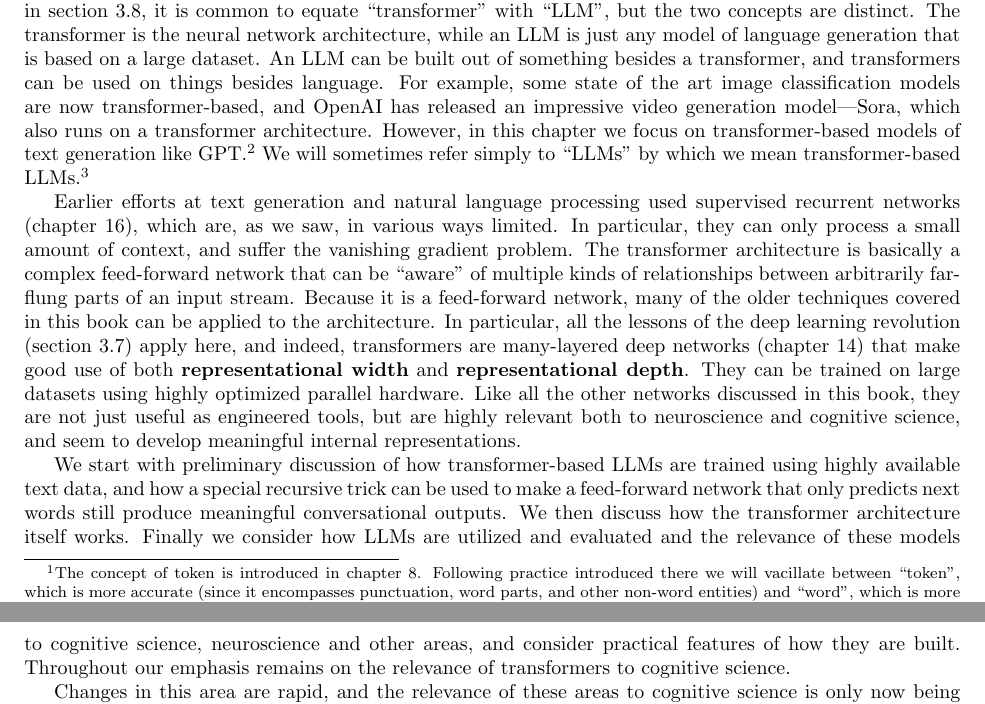
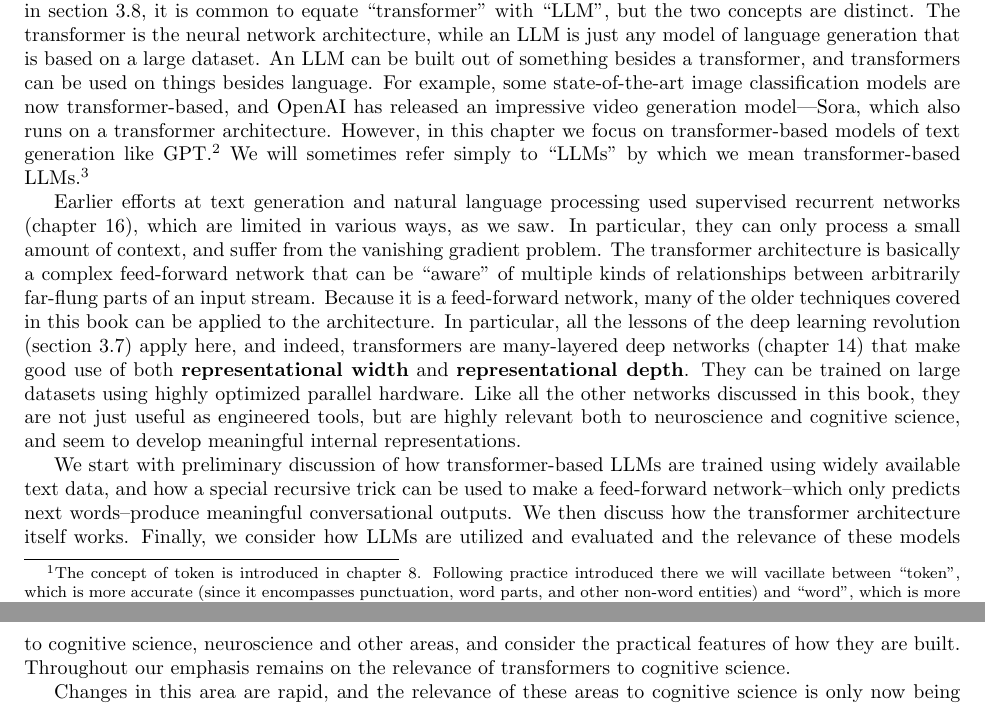
Before and after one commit to simbrain/NeuralNetworksCogSciBook, a LaTeX thesis (NeuralNetworksCogsci.tex, which reads Transformers.tex): two parts of pages 176 and 177 of 246, joined at a grey line, cut so that both start at the same text. Compiled offline with pdfLaTeX.

Commit message:
fix: intro readability tweaks

```diff
--- a/Transformers.tex
+++ b/Transformers.tex
@@ -31,7 +31,7 @@ equate ``transformer'' with ``LLM'', but the two concepts are distinct. The
 transformer is the neural network architecture, while an LLM is just any model
 of language generation that is based on a large dataset. An LLM can be built
 out of something besides a transformer, and transformers can be used on things
-besides language. For example, some state of the art image classification
+besides language. For example, some state-of-the-art image classification
 models are now transformer-based, and OpenAI has released an impressive video
 generation model---Sora, which also runs on a transformer architecture.
 However, in this chapter we focus on transformer-based models of text
@@ -109,8 +109,8 @@ tutorial}}.}
 
 Earlier efforts at text generation and natural language processing used
 supervised recurrent networks (chapter \extref{ch_supervised_recurrent}), which
-are, as we saw, in various ways limited. In particular, they can only process a
-small amount of context, and suffer the vanishing gradient problem. The
+are limited in various ways, as we saw. In particular, they can only process a
+small amount of context, and suffer from the vanishing gradient problem. The
 transformer architecture is basically a complex feed-forward network that can
 be ``aware'' of multiple kinds of relationships between arbitrarily far-flung
 parts of an input stream. Because it is a feed-forward network, many of the
@@ -125,12 +125,12 @@ engineered tools, but are highly relevant both to neuroscience and cognitive
 science, and seem to develop meaningful internal representations.
 
 We start with preliminary discussion of how transformer-based LLMs are trained
-using highly available text data, and how a special recursive trick can be used
-to make a feed-forward network that only predicts next words still produce
+using widely available text data, and how a special recursive trick can be used
+to make a feed-forward network--which only predicts next words--produce
 meaningful conversational outputs. We then discuss how the transformer
-architecture itself works. Finally we consider how LLMs are utilized and
+architecture itself works. Finally, we consider how LLMs are utilized and
 evaluated and the relevance of these models to cognitive science, neuroscience
-and other areas, and consider practical features of how they are built.
+and other areas, and consider the practical features of how they are built.
 Throughout our emphasis remains on the relevance of transformers to cognitive
 science.
 
```
